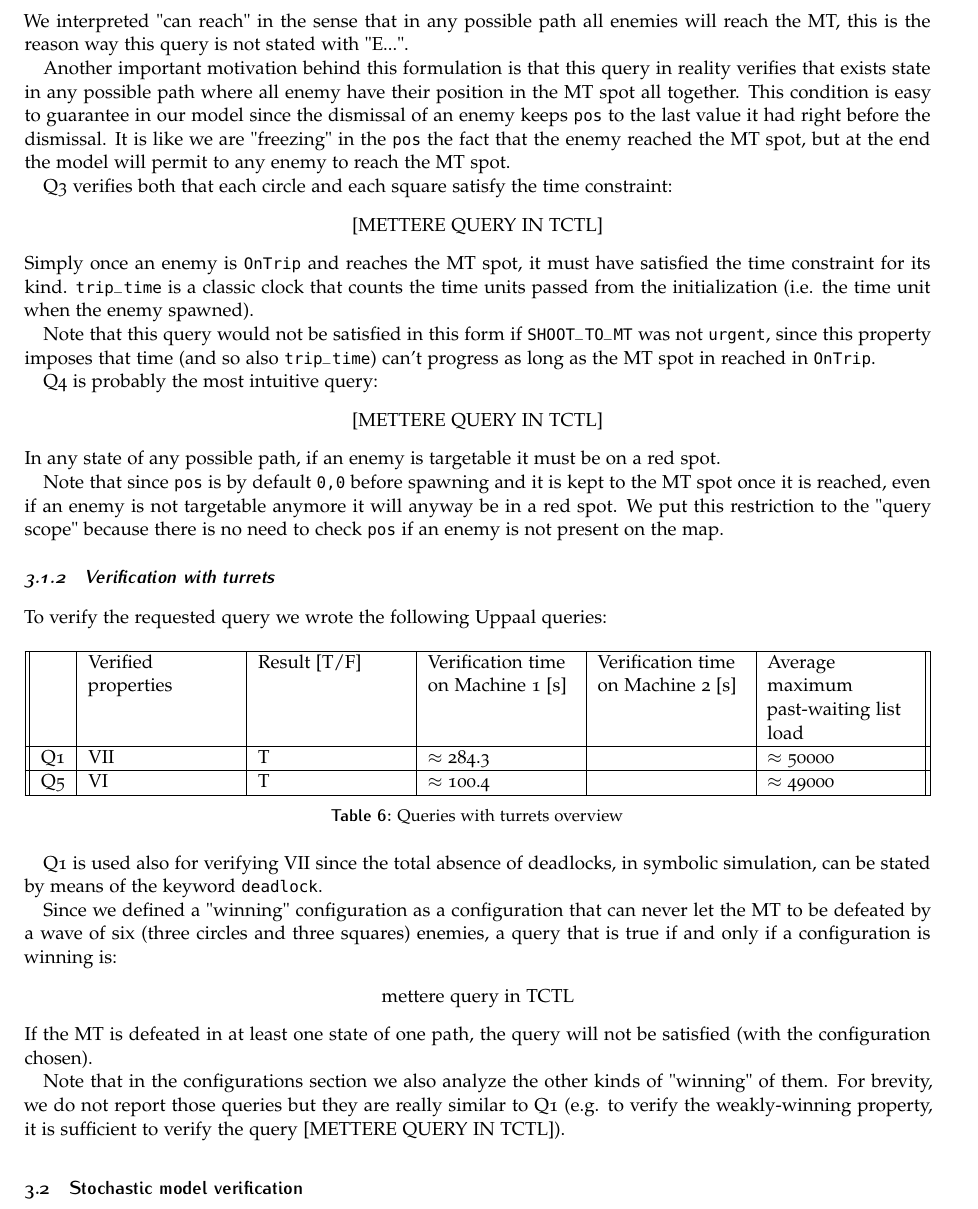
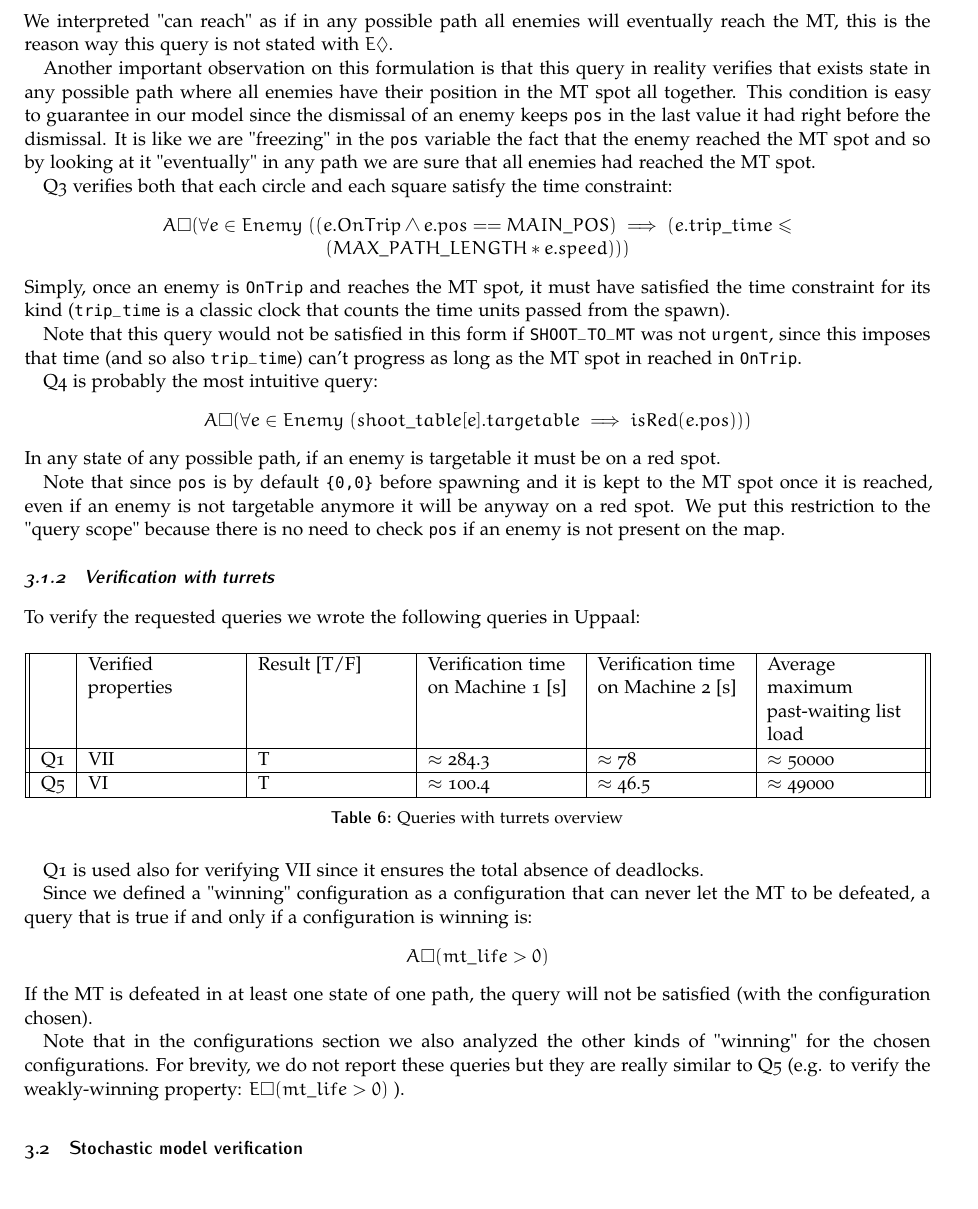
Before and after one commit to ImAndreaBellani/FMCRS-Homework-Project-2025, a LaTeX document (REPORT (LATEX FILES)/article_4.tex): part of page 9 of 17, cut so that both start at the same text. Compiled offline with pdfLaTeX.

Commit message:
Added queries in TCTL in the report

```diff
--- a/REPORT (LATEX FILES)/article_4.tex
+++ b/REPORT (LATEX FILES)/article_4.tex
@@ -44,7 +44,7 @@ pdfsubject={Formal methods for concurrent and real-time systems},
 pdfkeywords={Formal methods, concurrent systems, real-time systems, Uppaal, Politecnico di Milano},
 pdfproducer={Latex with hyperref},
 pdfcreator={pdflatex}]{hyperref}
-
+\usepackage{float}
 \input{structure.tex} % Include the structure.tex file which specified the document structure and layout
 
 
@@ -313,47 +313,48 @@ pdfcreator={pdflatex}]{hyperref}
 				\end{center}
-				We interpreted "can reach" in the sense that in any possible path all enemies will reach the MT, this is the reason way this query is not stated with "E...".
+				We interpreted "can reach" as if in any possible path all enemies will eventually reach the MT, this is the reason way this query is not stated with $E\lozenge$.
 
-				Another important motivation behind this formulation is that this query in reality verifies that exists state in any possible path where all enemy have their position in the MT spot all together. This condition is easy to guarantee in our model since the dismissal of an enemy keeps \texttt{pos} to the last value it had right before the dismissal. It is like we are "freezing" in the \texttt{pos} the fact that the enemy reached the MT spot, but at the end the model will permit to any enemy to reach the MT spot.
+				Another important observation on this formulation is that this query in reality verifies that exists state in any possible path where all enemies have their position in the MT spot all together. This condition is easy to guarantee in our model since the dismissal of an enemy keeps \texttt{pos} in the last value it had right before the dismissal. It is like we are "freezing" in the \texttt{pos} variable the fact that the enemy reached the MT spot and so by looking at it "eventually" in any path we are sure that all enemies had reached the MT spot.
 
 				Q3 verifies both that each circle and each square satisfy the time constraint:
 				\begin{center}
-					[METTERE QUERY IN TCTL]
+					$A\square(\forall e \in Enemy\ ((e.OnTrip \wedge e.pos==MAIN\_POS) \implies (e.trip\_time\leq(MAX\_PATH\_LENGTH*e.speed)))$
 				\end{center}
-				Simply once an enemy is \texttt{OnTrip} and reaches the MT spot, it must have satisfied the time constraint for its kind. \texttt{trip\_time} is a classic clock that counts the time units passed from the initialization (i.e. the time unit when the enemy spawned).
+				Simply, once an enemy is \texttt{OnTrip} and reaches the MT spot, it must have satisfied the time constraint for its kind (\texttt{trip\_time} is a classic clock that counts the time units passed from the spawn).
 
-				Note that this query would not be satisfied in this form if \texttt{SHOOT\_TO\_MT} was not \texttt{urgent}, since this property imposes that time (and so also \texttt{trip\_time}) can't progress as long as the MT spot in reached in \texttt{OnTrip}.
+				Note that this query would not be satisfied in this form if \texttt{SHOOT\_TO\_MT} was not \texttt{urgent}, since this imposes that time (and so also \texttt{trip\_time}) can't progress as long as the MT spot in reached in \texttt{OnTrip}.
 
 				Q4 is probably the most intuitive query:
 				\begin{center}
-					[METTERE QUERY IN TCTL]
+					$A\square(\forall e \in Enemy\ (shoot\_table[e].targetable \implies isRed(e.pos)))$
 				\end{center}
 				In any state of any possible path, if an enemy is targetable it must be on a red spot.
 
-				Note that since \texttt{pos} is by default \texttt{{0,0}} before spawning and it is kept to the MT spot once it is reached, even if an enemy is not targetable anymore it will anyway be in a red spot. We put this restriction to the "query scope" because there is no need to check \texttt{pos} if an enemy is not present on the map.
+				Note that since \texttt{pos} is by default \texttt{\{0,0\}} before spawning and it is kept to the MT spot once it is reached, even if an enemy is not targetable anymore it will be anyway on a red spot. We put this restriction to the "query scope" because there is no need to check \texttt{pos} if an enemy is not present on the map.
 			\subsubsection{Verification with turrets}
-				To verify the requested query we wrote the following Uppaal queries:
-				\begin{table}[h!]
+				To verify the requested queries we wrote the following queries in Uppaal:
+
+				\begin{table}[H]
 					\centering
 					\begin{tabularx}{\textwidth}{||c|>{\raggedright\arraybackslash}X|>{\raggedright\arraybackslash}X|>{\raggedright\arraybackslash}X|>{\raggedright\arraybackslash}X|>{\raggedright\arraybackslash}X||}
 						\hline
 						& Verified properties & Result [T/F] & Verification time on Machine 1 [s] & Verification time on Machine 2 [s] & Average maximum past-waiting list load \\
 						\hline
-						Q1 & VII & T & $\approx$ 284.3 & & $\approx$ 50000\\ \hline
-						Q5 & VI & T &  $\approx$ 100.4 & & $\approx$ 49000  \\
+						Q1 & VII & T & $\approx$ 284.3 & $\approx$ 78 & $\approx$ 50000\\ \hline
+						Q5 & VI & T &  $\approx$ 100.4 & $\approx$ 46.5 & $\approx$ 49000  \\
 						\hline
 					\end{tabularx}
 					\caption{Queries with turrets overview}
 				\end{table}
 
-				Q1 is used also for verifying VII since the total absence of deadlocks, in symbolic simulation, can be stated by means of the keyword \texttt{deadlock}.
+				Q1 is used also for verifying VII since it ensures the total absence of deadlocks.
 
-				Since we defined a "winning" configuration as a configuration that can never let the MT to be defeated by a wave of six (three circles and three squares) enemies, a query that is true if and only if a configuration is winning is:
+				Since we defined a "winning" configuration as a configuration that can never let the MT to be defeated, a query that is true if and only if a configuration is winning is:
 				\begin{center}
-					mettere query in TCTL
+					$A\square(mt\_life>0)$
 				\end{center}
 				If the MT is defeated in at least one state of one path, the query will not be satisfied (with the configuration chosen).
 
-				Note that in the configurations section we also analyze the other kinds of "winning" of them. For brevity, we do not report those queries but they are really similar to Q1 (e.g. to verify the weakly-winning property, it is sufficient to verify the query [METTERE QUERY IN TCTL]).
+				Note that in the configurations section we also analyzed the other kinds of "winning" for the chosen configurations. For brevity, we do not report these queries but they are really similar to Q5 (e.g. to verify the weakly-winning property: $E\square(mt\_life>0)$	).
 		\subsection{Stochastic model verification}
 	\newpage
 	\section{Analysis of selected configurations}
```
Also changed, not shown: REPORT (LATEX FILES)/article_4.pdf, REPORT (LATEX FILES)/article_4.tex (18 more changed lines), 4 other files.
